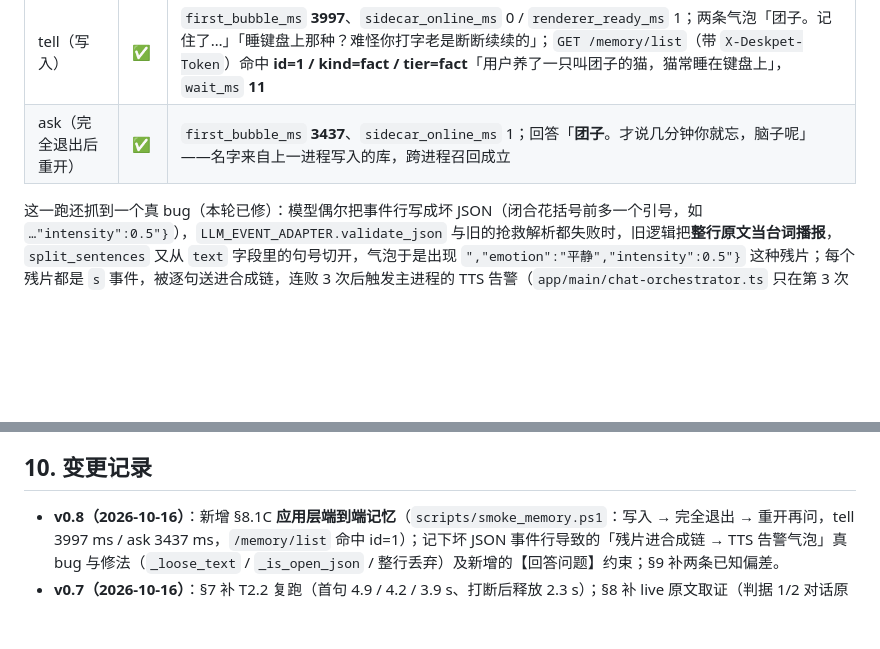
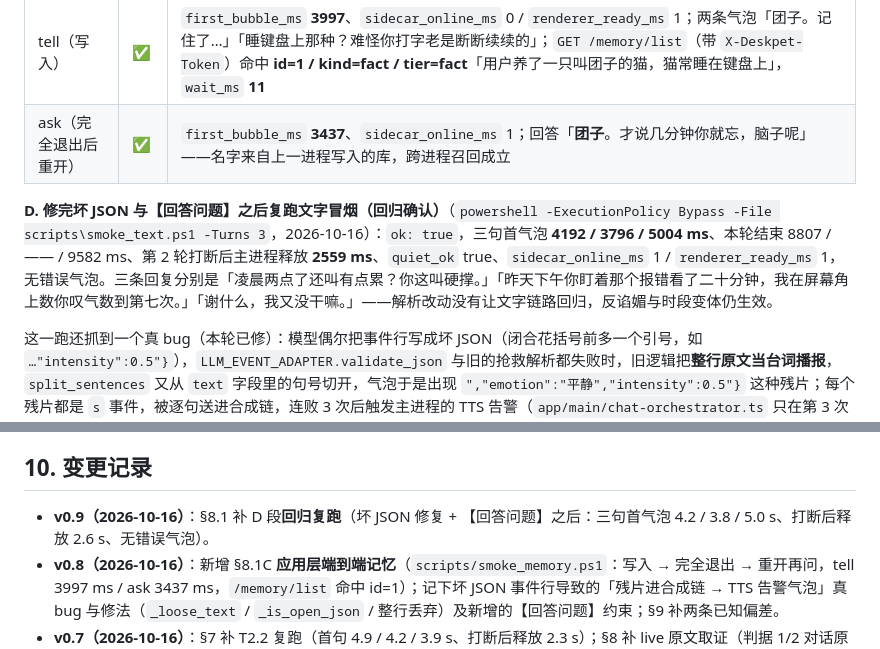
Before and after one commit to bulubulubalala/deskpet, a Markdown page: docs/MEASURED.md, 2 parts joined by grey strips. GitHub-like rendering; blank space fills up the shorter version.

```diff
--- a/docs/MEASURED.md
+++ b/docs/MEASURED.md
@@ -165,6 +165,8 @@ live 复跑（T2.2，2026-10-16，真实端点 deepseek-v4.1-flash）：命令
 | tell（写入） | ✅ | `first_bubble_ms` **3997**、`sidecar_online_ms` 0 / `renderer_ready_ms` 1；两条气泡「团子。记住了…」「睡键盘上那种？难怪你打字老是断断续续的」；`GET /memory/list`（带 `X-Deskpet-Token`）命中 **id=1 / kind=fact / tier=fact**「用户养了一只叫团子的猫，猫常睡在键盘上」，`wait_ms` **11** |
 | ask（完全退出后重开） | ✅ | `first_bubble_ms` **3437**、`sidecar_online_ms` 1；回答「**团子**。才说几分钟你就忘，脑子呢」——名字来自上一进程写入的库，跨进程召回成立 |
 
+**D. 修完坏 JSON 与【回答问题】之后复跑文字冒烟（回归确认）**（`powershell -ExecutionPolicy Bypass -File scripts\smoke_text.ps1 -Turns 3`，2026-10-16）：`ok: true`，三句首气泡 **4192 / 3796 / 5004 ms**、本轮结束 8807 / —— / 9582 ms、第 2 轮打断后主进程释放 **2559 ms**、`quiet_ok` true、`sidecar_online_ms` 1 / `renderer_ready_ms` 1，无错误气泡。三条回复分别是「凌晨两点了还叫有点累？你这叫硬撑。」「昨天下午你盯着那个报错看了二十分钟，我在屏幕角上数你叹气数到第七次。」「谢什么，我又没干嘛。」——解析改动没有让文字链路回归，反谄媚与时段变体仍生效。
+
 这一跑还抓到一个真 bug（本轮已修）：模型偶尔把事件行写成坏 JSON（闭合花括号前多一个引号，如 `…"intensity":0.5"}`），`LLM_EVENT_ADAPTER.validate_json` 与旧的抢救解析都失败时，旧逻辑把**整行原文当台词播报**，`split_sentences` 又从 `text` 字段里的句号切开，气泡于是出现 `","emotion":"平静","intensity":0.5"}` 这种残片；每个残片都是 `s` 事件，被逐句送进合成链，连败 3 次后触发主进程的 TTS 告警（`app/main/chat-orchestrator.ts` 只在第 3 次连续失败时 emit、成功即清零），于是那条「语音引擎没有在运行」气泡其实是**症状**。修法（`sidecar/services/chat_service.py`）：新增 `_loose_text`（正则捞 `text` 字段）+ `_is_open_json`（花括号配平，把多行 JSON 事件攒齐再解析）+ `_log_fallback`；坏行捞不到 `text` 就整行丢弃，不再朗读花括号原文。另在 `sidecar/core/prompt.py` 增【回答问题】段（问起记得的事必须给出具体内容，可以有脾气但信息不能省），因为更早一跑 ask 阶段只答「才说过就考我，你这记性得治治」而没说名字。
 
 ## 9. 已知偏差 / 还没测的
@@ -180,6 +182,7 @@ live 复跑（T2.2，2026-10-16，真实端点 deepseek-v4.1-flash）：命令
 
 ## 10. 变更记录
 
+- **v0.9（2026-10-16）**：§8.1 补 D 段**回归复跑**（坏 JSON 修复 + 【回答问题】之后：三句首气泡 4.2 / 3.8 / 5.0 s、打断后释放 2.6 s、无错误气泡）。
 - **v0.8（2026-10-16）**：新增 §8.1C **应用层端到端记忆**（`scripts/smoke_memory.ps1`：写入 → 完全退出 → 重开再问，tell 3997 ms / ask 3437 ms，`/memory/list` 命中 id=1）；记下坏 JSON 事件行导致的「残片进合成链 → TTS 告警气泡」真 bug 与修法（`_loose_text` / `_is_open_json` / 整行丢弃）及新增的【回答问题】约束；§9 补两条已知偏差。
 - **v0.7（2026-10-16）**：§7 补 T2.2 复跑（首句 4.9 / 4.2 / 3.9 s、打断后释放 2.3 s）；§8 补 live 原文取证（判据 1/2 对话原文、L1/L2 摘要构成与质量）；§9 记「近似重复 L0 事实各存一行」；另加 §8.1：Electron 层同一数据目录连跑两次（第二次首句答「你刚才说过一遍了」→ 跨重启召回成立）与真实端点 m 事件落库取证。
 - **v0.6（2026-10-16）**：§8 补 **live 复跑**（真实端点）：F3 四条 **4/4 通过**、整轮 **45.7 s**、装配 max **1.5 ms**；记下「中文输出过 bash 管道乱码」这一观测坑。
```
Also changed, not shown: README.md (+2 -2 lines), docs/ACCEPTANCE.md (+3 -3 lines).
